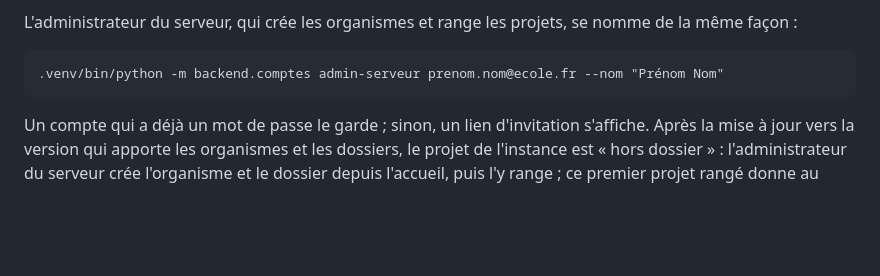
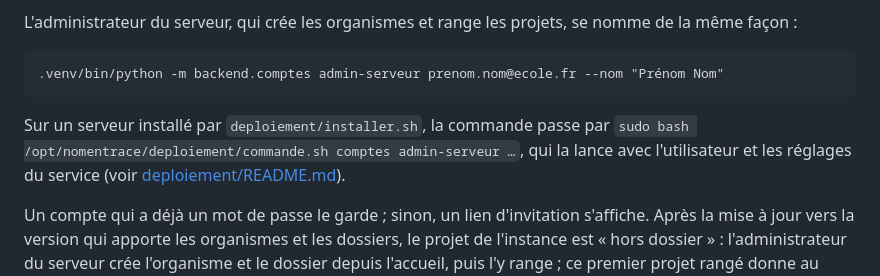
Before and after one commit to quent1-lab/NomenTrace, a Markdown page: docs/EXPLOITATION.md, the part around the change. GitHub-like rendering; blank space fills up the shorter version.

````diff
--- a/docs/EXPLOITATION.md
+++ b/docs/EXPLOITATION.md
@@ -108,6 +108,10 @@ même façon :
 ```
 .venv/bin/python -m backend.comptes admin-serveur prenom.nom@ecole.fr --nom "Prénom Nom"
 ```
+
+Sur un serveur installé par `deploiement/installer.sh`, la commande passe par
+`sudo bash /opt/nomentrace/deploiement/commande.sh comptes admin-serveur …`, qui la lance
+avec l'utilisateur et les réglages du service (voir [deploiement/README.md](../deploiement/README.md)).
 
 Un compte qui a déjà un mot de passe le garde ; sinon, un lien d'invitation s'affiche.
 Après la mise à jour vers la version qui apporte les organismes et les dossiers, le projet
````
Also changed, not shown: deploiement/README.md (+7 -0 lines).
